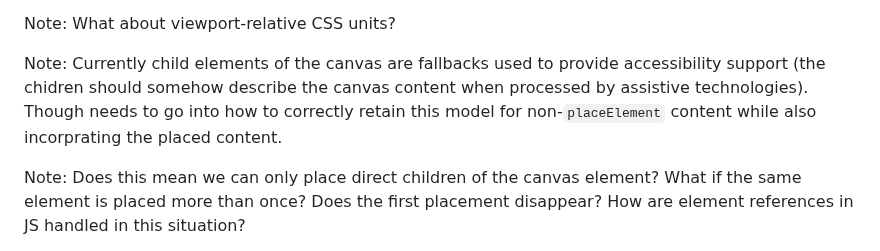
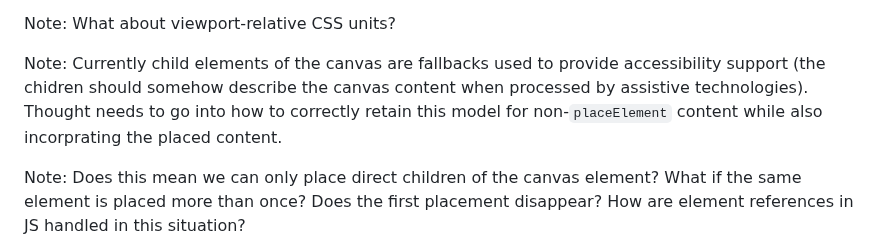
Before and after one commit to Igalia/explainers, a Markdown page: canvas-formatted-text/README.md, the part around the change. Drawn GitHub-style.

Commit message:
Fix typo

````diff
--- a/canvas-formatted-text/README.md
+++ b/canvas-formatted-text/README.md
@@ -137,7 +137,7 @@
 
 Note: What about viewport-relative CSS units?
 
-Note: Currently child elements of the canvas are fallbacks used to provide accessibility support (the chidren should somehow describe the canvas content when processed by assistive technologies). Though needs to go into how to correctly retain this model for non-```placeElement``` content while also incorprating the placed content.
+Note: Currently child elements of the canvas are fallbacks used to provide accessibility support (the chidren should somehow describe the canvas content when processed by assistive technologies). Thought needs to go into how to correctly retain this model for non-```placeElement``` content while also incorprating the placed content.
 
 Note: Does this mean we can only place direct children of the canvas element? What if the same element is placed more than once? Does the first placement disappear? How are element references in JS handled in this situation?
 
````
